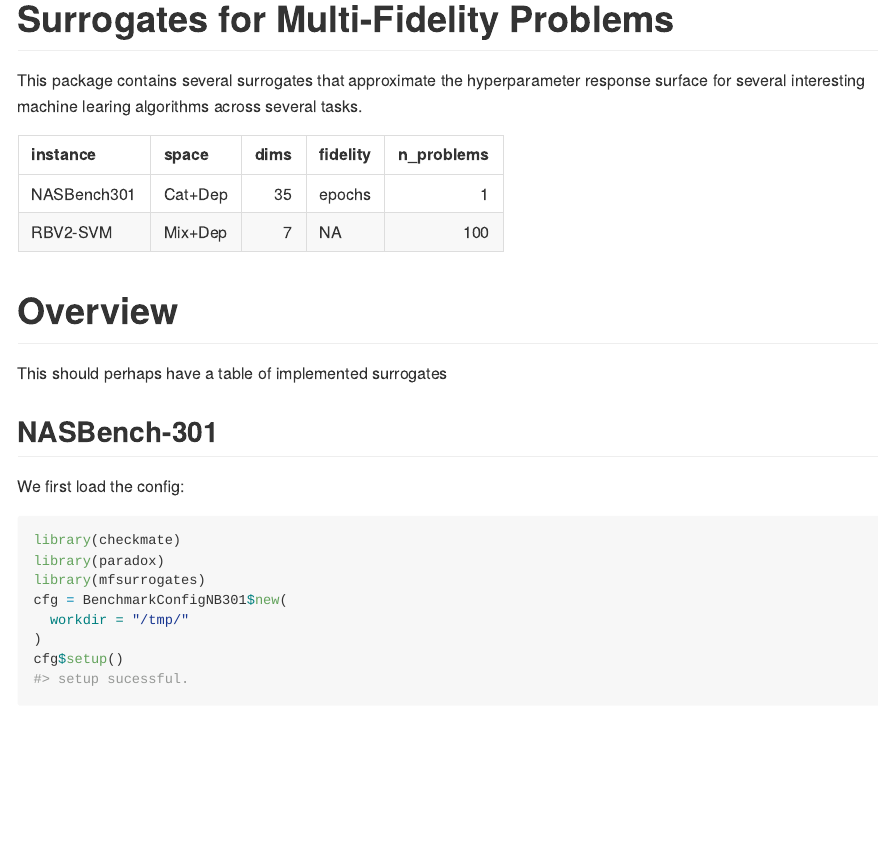
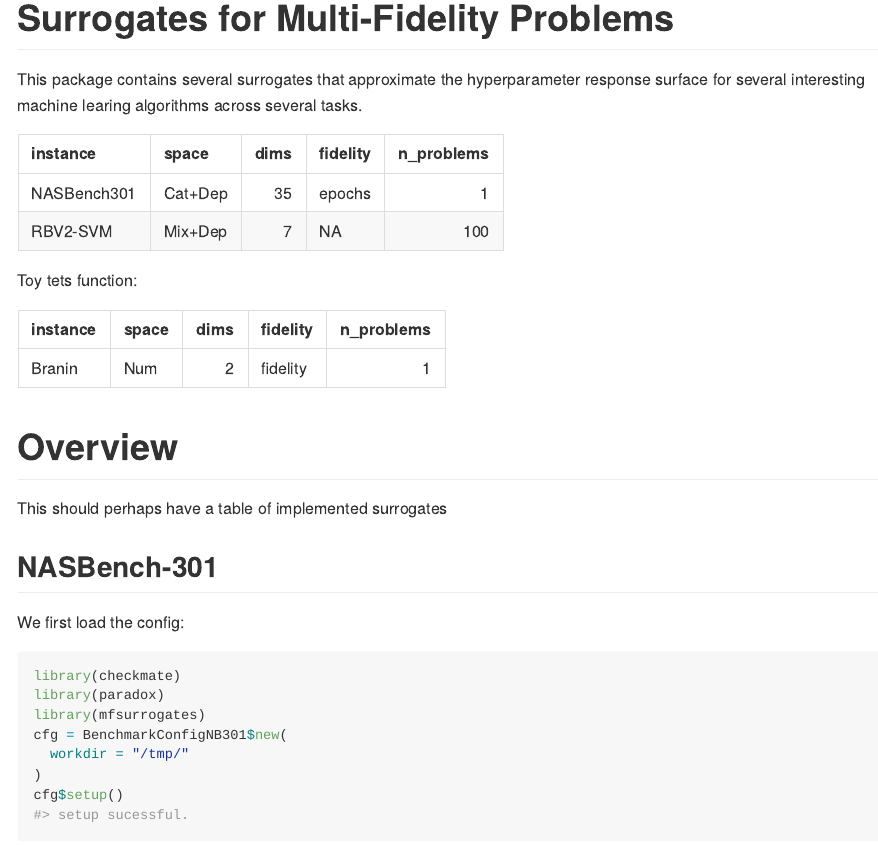
Before and after one commit to slds-lmu/paper_2021_multi_fidelity_surrogates, an R Markdown document (README.Rmd): the page in a window 1100 px wide, from its top. The pictures show the output file README.md that the author committed with the source, drawn offline in the style of GitHub.

Commit message:
update README

````diff
--- a/README.Rmd
+++ b/README.Rmd
@@ -30,6 +30,21 @@
 )
 knitr::kable(dt)
 ```
+
+Toy tets function:
+
+```{r, echo=FALSE}
+dt = data.frame(
+  instance = c("Branin"),
+  space = c("Num"),
+  dims = c(2L),
+  fidelity = c("fidelity"),
+  n_problems = c(1L)
+)
+knitr::kable(dt)
+```
+
+
 
 # Overview
 
````
Also changed, not shown: README.md.
